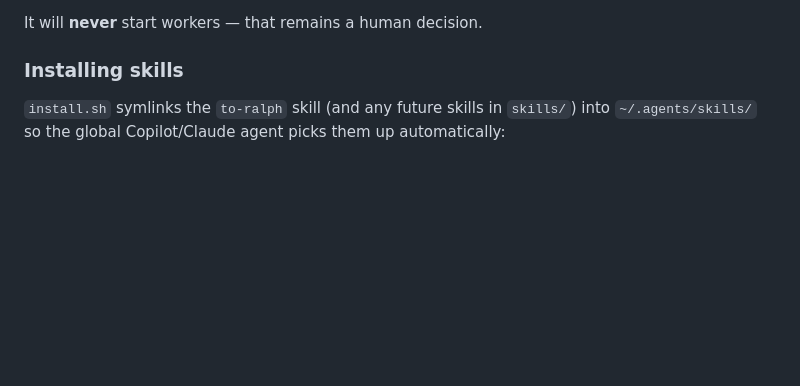
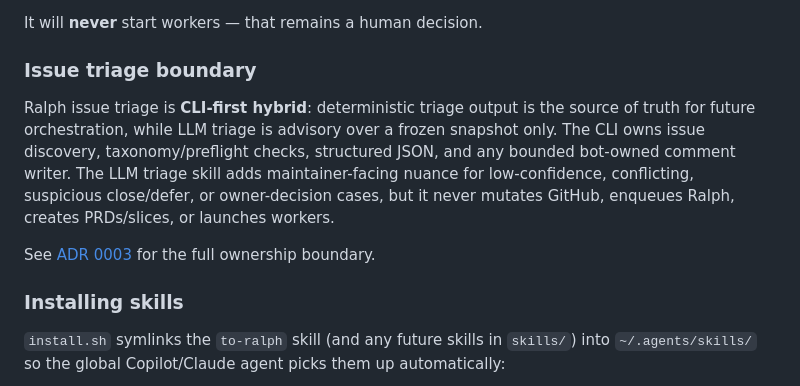
Before and after one commit to tjegbejimba/ralph-loop-dashboard, a Markdown page: README.md, the part around the change. Rendered like a GitHub page; blank space fills up the shorter version.

Commit message:
Document hybrid triage workflow
Co-authored-by: Copilot <223556219+Copilot@users.noreply.github.com>

```diff
--- a/README.md
+++ b/README.md
@@ -154,6 +154,19 @@ The skill will:
 4. Print either a ✅ **Ready to launch** summary or a ⚠️ list of blockers paired with exact `gh issue edit` / `git commit` commands the operator can copy.
 
 It will **never** start workers — that remains a human decision.
+
+### Issue triage boundary
+
+Ralph issue triage is **CLI-first hybrid**: deterministic triage output is the
+source of truth for future orchestration, while LLM triage is advisory over a
+frozen snapshot only. The CLI owns issue discovery, taxonomy/preflight checks,
+structured JSON, and any bounded bot-owned comment writer. The LLM triage skill
+adds maintainer-facing nuance for low-confidence, conflicting, suspicious
+close/defer, or owner-decision cases, but it never mutates GitHub, enqueues
+Ralph, creates PRDs/slices, or launches workers.
+
+See [ADR 0003](docs/adr/0003-cli-first-hybrid-issue-triage.md) for the full
+ownership boundary.
 
 ### Installing skills
 
```
Also changed, not shown: docs/adr/0003-cli-first-hybrid-issue-triage.md (added, +86 -0 lines).
